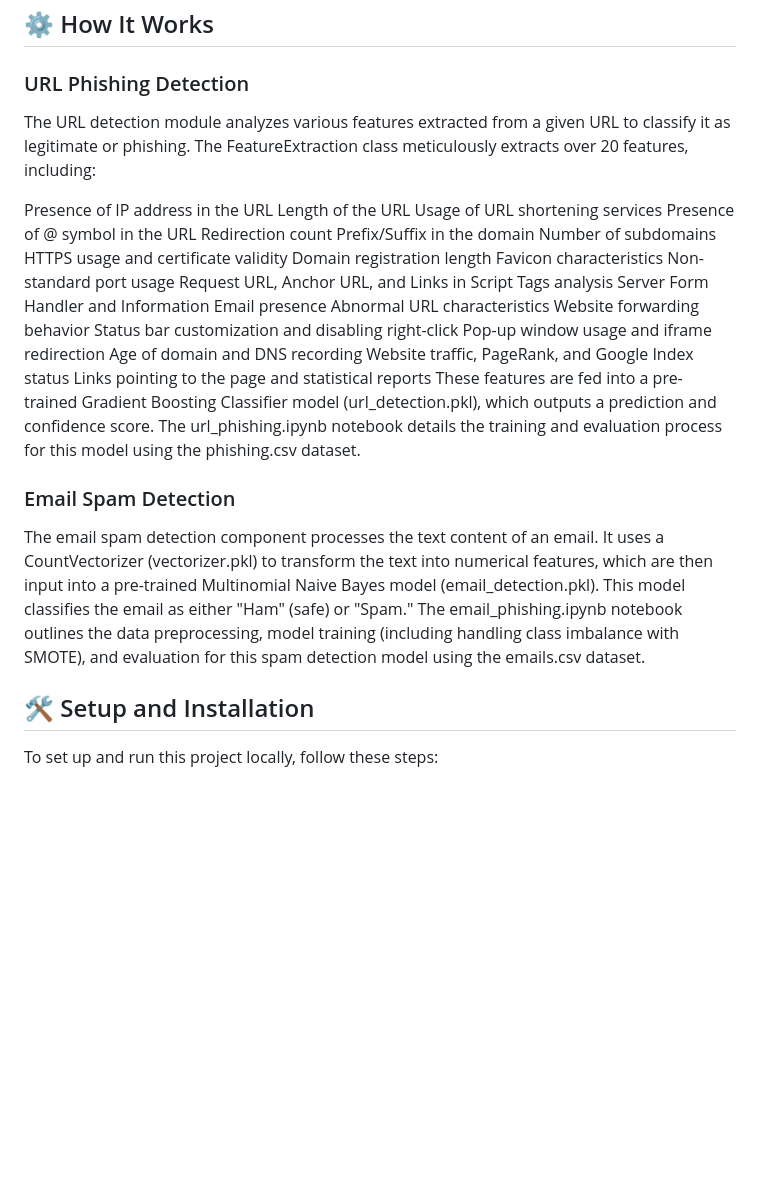
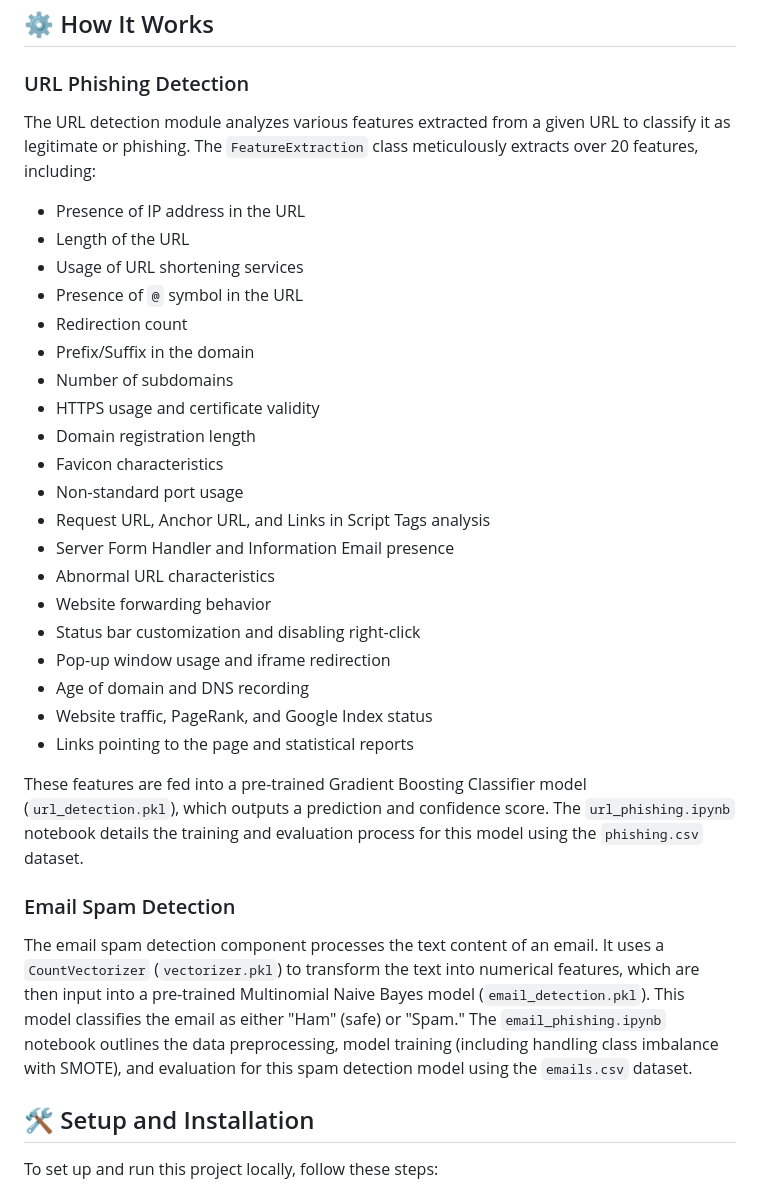
Before and after one commit to swethasuvarnam/Phishing-URLS-Emails-Detection, a Markdown page: README.md, the part around the change. GitHub-like rendering; blank space fills up the shorter version.

```diff
--- a/README.md
+++ b/README.md
@@ -32,32 +32,35 @@ Displays distinct messages and interactive buttons  based on the detection resul
 ## ⚙️ How It Works
 
 ### URL Phishing Detection
-The URL detection module analyzes various features extracted from a given URL to classify it as legitimate or phishing. The FeatureExtraction class meticulously extracts over 20 features, including:
 
-Presence of IP address in the URL
-Length of the URL
-Usage of URL shortening services
-Presence of @ symbol in the URL
-Redirection count
-Prefix/Suffix in the domain
-Number of subdomains
-HTTPS usage and certificate validity
-Domain registration length
-Favicon characteristics
-Non-standard port usage
-Request URL, Anchor URL, and Links in Script Tags analysis
-Server Form Handler and Information Email presence
-Abnormal URL characteristics
-Website forwarding behavior
-Status bar customization and disabling right-click
-Pop-up window usage and iframe redirection
-Age of domain and DNS recording
-Website traffic, PageRank, and Google Index status
-Links pointing to the page and statistical reports
-These features are fed into a pre-trained Gradient Boosting Classifier model (url_detection.pkl), which outputs a prediction and confidence score. The url_phishing.ipynb notebook details the training and evaluation process for this model using the phishing.csv dataset.
+The URL detection module analyzes various features extracted from a given URL to classify it as legitimate or phishing. The `FeatureExtraction` class meticulously extracts over 20 features, including:
+
+* Presence of IP address in the URL
+* Length of the URL
+* Usage of URL shortening services
+* Presence of `@` symbol in the URL
+* Redirection count
+* Prefix/Suffix in the domain
+* Number of subdomains
+* HTTPS usage and certificate validity
+* Domain registration length
+* Favicon characteristics
+* Non-standard port usage
+* Request URL, Anchor URL, and Links in Script Tags analysis
+* Server Form Handler and Information Email presence
+* Abnormal URL characteristics
+* Website forwarding behavior
+* Status bar customization and disabling right-click
+* Pop-up window usage and iframe redirection
+* Age of domain and DNS recording
+* Website traffic, PageRank, and Google Index status
+* Links pointing to the page and statistical reports
+
+These features are fed into a pre-trained Gradient Boosting Classifier model (`url_detection.pkl`), which outputs a prediction and confidence score. The `url_phishing.ipynb` notebook details the training and evaluation process for this model using the `phishing.csv` dataset.
 
 ### Email Spam Detection
-The email spam detection component processes the text content of an email. It uses a CountVectorizer (vectorizer.pkl) to transform the text into numerical features, which are then input into a pre-trained Multinomial Naive Bayes model (email_detection.pkl). This model classifies the email as either "Ham" (safe) or "Spam." The email_phishing.ipynb notebook outlines the data preprocessing, model training (including handling class imbalance with SMOTE), and evaluation for this spam detection model using the emails.csv dataset.
+
+The email spam detection component processes the text content of an email. It uses a `CountVectorizer` (`vectorizer.pkl`) to transform the text into numerical features, which are then input into a pre-trained Multinomial Naive Bayes model (`email_detection.pkl`). This model classifies the email as either "Ham" (safe) or "Spam." The `email_phishing.ipynb` notebook outlines the data preprocessing, model training (including handling class imbalance with SMOTE), and evaluation for this spam detection model using the `emails.csv` dataset.
 
 ## 🛠️ Setup and Installation
 To set up and run this project locally, follow these steps:
```
